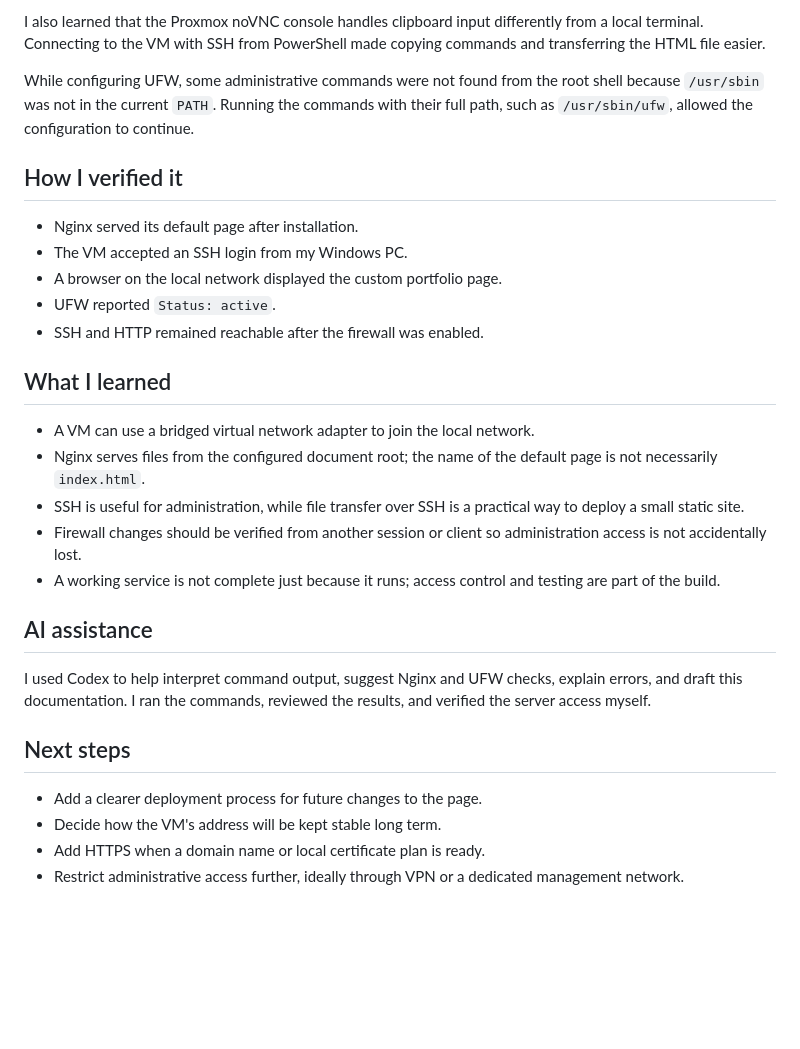
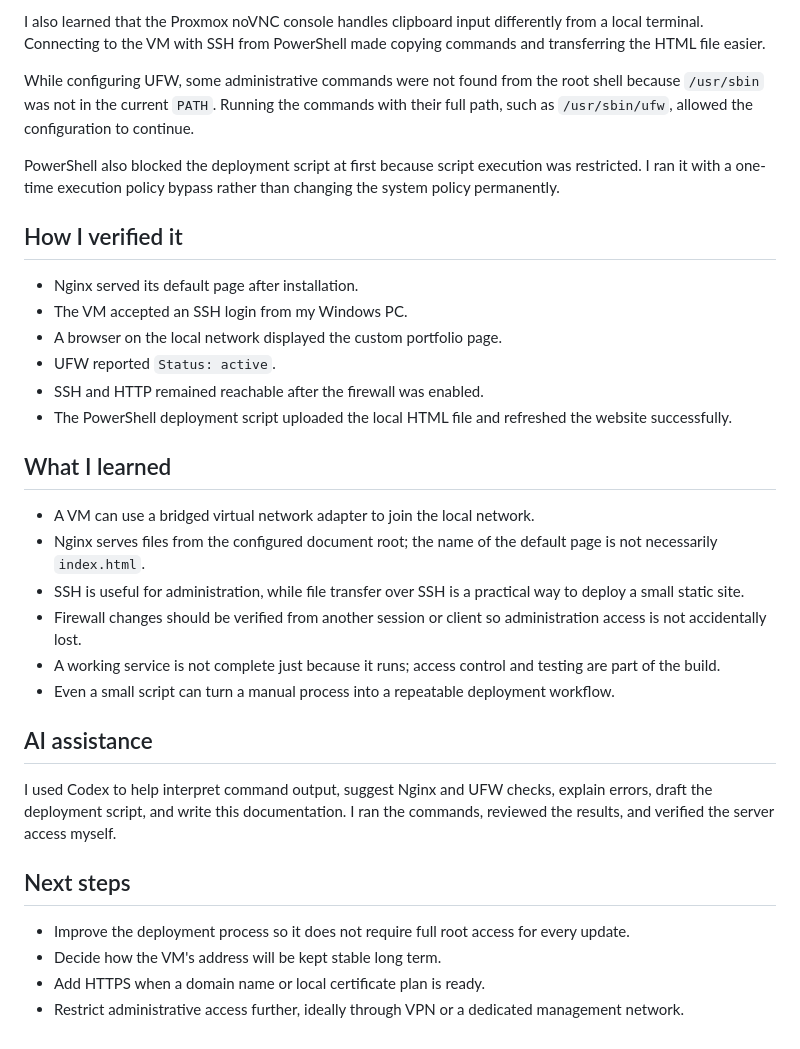
Before and after one commit to repo-sudo/infrastructure-portfolio, a Markdown page: projects/02-proxmox-debian-web-server/README.md, the part around one of its changes. Rendered like a GitHub page; blank space fills up the shorter version.

```diff
--- a/projects/02-proxmox-debian-web-server/README.md
+++ b/projects/02-proxmox-debian-web-server/README.md
@@ -49,6 +68,8 @@ I also learned that the Proxmox noVNC console handles clipboard input differentl
 
 While configuring UFW, some administrative commands were not found from the root shell because `/usr/sbin` was not in the current `PATH`. Running the commands with their full path, such as `/usr/sbin/ufw`, allowed the configuration to continue.
 
+PowerShell also blocked the deployment script at first because script execution was restricted. I ran it with a one-time execution policy bypass rather than changing the system policy permanently.
+
 ## How I verified it
 
 - Nginx served its default page after installation.
@@ -56,6 +77,7 @@ While configuring UFW, some administrative commands were not found from the root
 - A browser on the local network displayed the custom portfolio page.
 - UFW reported `Status: active`.
 - SSH and HTTP remained reachable after the firewall was enabled.
+- The PowerShell deployment script uploaded the local HTML file and refreshed the website successfully.
 
 ## What I learned
 
@@ -64,14 +86,15 @@ While configuring UFW, some administrative commands were not found from the root
 - SSH is useful for administration, while file transfer over SSH is a practical way to deploy a small static site.
 - Firewall changes should be verified from another session or client so administration access is not accidentally lost.
 - A working service is not complete just because it runs; access control and testing are part of the build.
+- Even a small script can turn a manual process into a repeatable deployment workflow.
 
 ## AI assistance
 
-I used Codex to help interpret command output, suggest Nginx and UFW checks, explain errors, and draft this documentation. I ran the commands, reviewed the results, and verified the server access myself.
+I used Codex to help interpret command output, suggest Nginx and UFW checks, explain errors, draft the deployment script, and write this documentation. I ran the commands, reviewed the results, and verified the server access myself.
 
 ## Next steps
 
-- Add a clearer deployment process for future changes to the page.
+- Improve the deployment process so it does not require full root access for every update.
 - Decide how the VM's address will be kept stable long term.
 - Add HTTPS when a domain name or local certificate plan is ready.
 - Restrict administrative access further, ideally through VPN or a dedicated management network.
```
Also changed, not shown: other parts of projects/02-proxmox-debian-web-server/README.md (+20 -1 lines).
